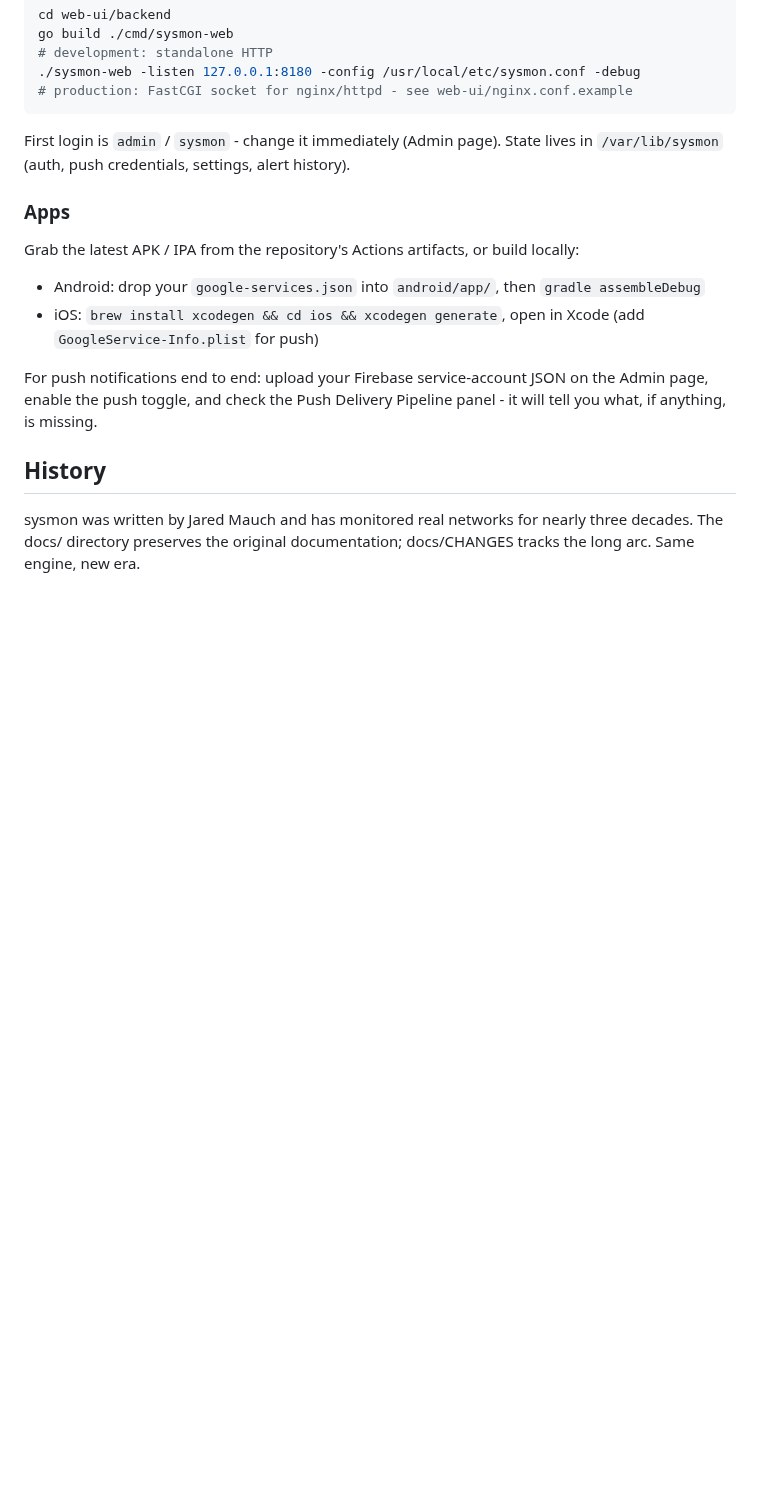
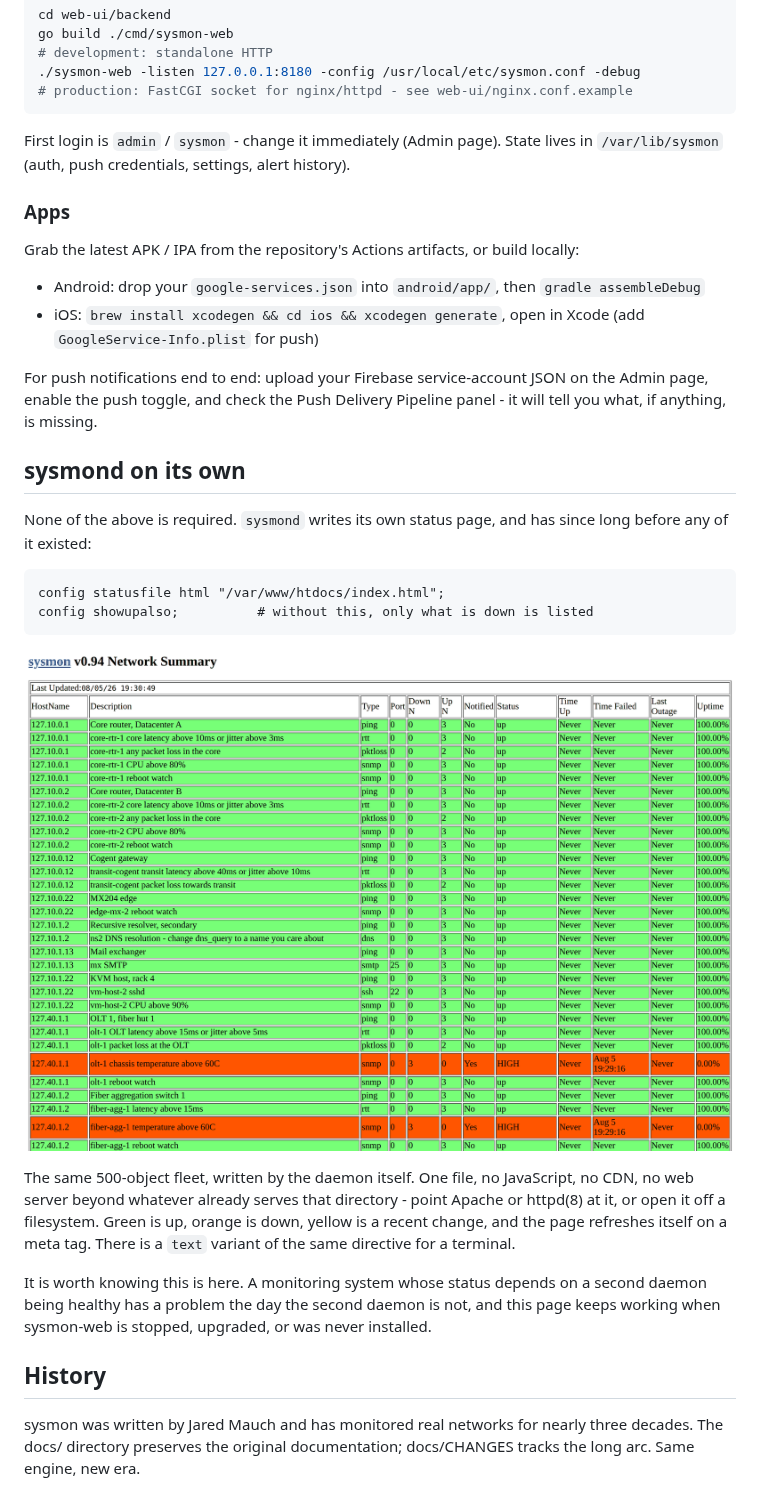
Before and after one commit to yellowman/sysmon, a Markdown page: README.md, the part around the change. Rendered like a GitHub page; pictures changed too: docs/screenshots/sysmond-status.png (added); blank space fills up the shorter version.

Commit message:
Add sysmond's own status page to the README
The daemon writes an HTML status page and has since long before there
was a web UI, but nothing in the README said so - which leaves the
impression that sysmon-web is required to see anything. It is not, and
that matters: a monitoring system whose status depends on a second
daemon being healthy has a problem the day the second daemon is not.

Same 500-object fleet, written by sysmond itself. One file, no
JavaScript, no CDN, no web server beyond whatever already serves that
directory. Green up, orange down, yellow recently changed, meta-refresh.
Screenshot taken straight off the filesystem with nothing stubbed,
because there is nothing to stub.

Also: config statustempdir has been dead since the state directory
arrived - sysmond warns about it on sight - but the man page still
described it as the way to let a dropped-privilege daemon write its
status file. It now says what the daemon says.

Co-Authored-By: Claude Opus 5 <noreply@anthropic.com>

````diff
--- a/README.md
+++ b/README.md
@@ -356,6 +356,30 @@ JSON on the Admin page, enable the push toggle, and check the Push
 Delivery Pipeline panel - it will tell you what, if anything, is
 missing.
 
+## sysmond on its own
+
+None of the above is required. `sysmond` writes its own status page, and
+has since long before any of it existed:
+
+```
+config statusfile html "/var/www/htdocs/index.html";
+config showupalso;          # without this, only what is down is listed
+```
+
+![sysmond's own HTML status page](docs/screenshots/sysmond-status.png)
+
+The same 500-object fleet, written by the daemon itself. One file, no
+JavaScript, no CDN, no web server beyond whatever already serves that
+directory - point Apache or httpd(8) at it, or open it off a filesystem.
+Green is up, orange is down, yellow is a recent change, and the page
+refreshes itself on a meta tag. There is a `text` variant of the same
+directive for a terminal.
+
+It is worth knowing this is here. A monitoring system whose status
+depends on a second daemon being healthy has a problem the day the
+second daemon is not, and this page keeps working when sysmon-web is
+stopped, upgraded, or was never installed.
+
 ## History
 
 sysmon was written by Jared Mauch and has monitored real networks for
````
Also changed, not shown: 2 other files.
